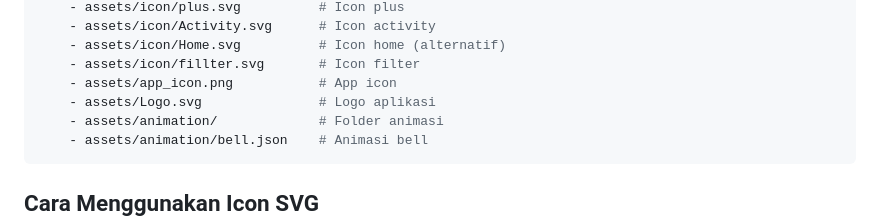
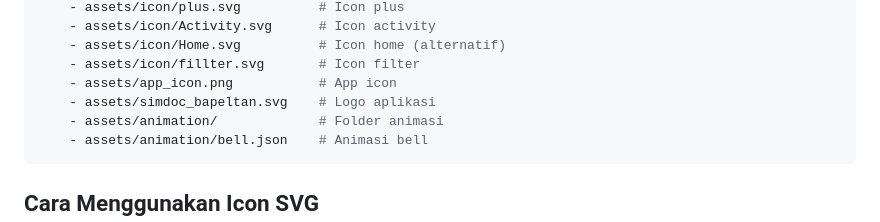
Before and after one commit to rahmathanifpurnama/management-document-app, a Markdown page: ICON_CONFIGURATION.md, the part around the change. GitHub-like rendering.

Commit message:
Update logo references from Logo.svg to simdoc_bapeltan.svg
- Update ICON_CONFIGURATION.md to reference correct logo file
- All code already uses simdoc_bapeltan.svg correctly
- Clean and rebuild project to clear cache
- Fix asset loading issues after logo file rename

````diff
--- a/ICON_CONFIGURATION.md
+++ b/ICON_CONFIGURATION.md
@@ -31,7 +31,7 @@ flutter:
     - assets/icon/Home.svg          # Icon home (alternatif)
     - assets/icon/fillter.svg       # Icon filter
     - assets/app_icon.png           # App icon
-    - assets/Logo.svg               # Logo aplikasi
+    - assets/simdoc_bapeltan.svg    # Logo aplikasi
     - assets/animation/             # Folder animasi
     - assets/animation/bell.json    # Animasi bell
 ```
````
